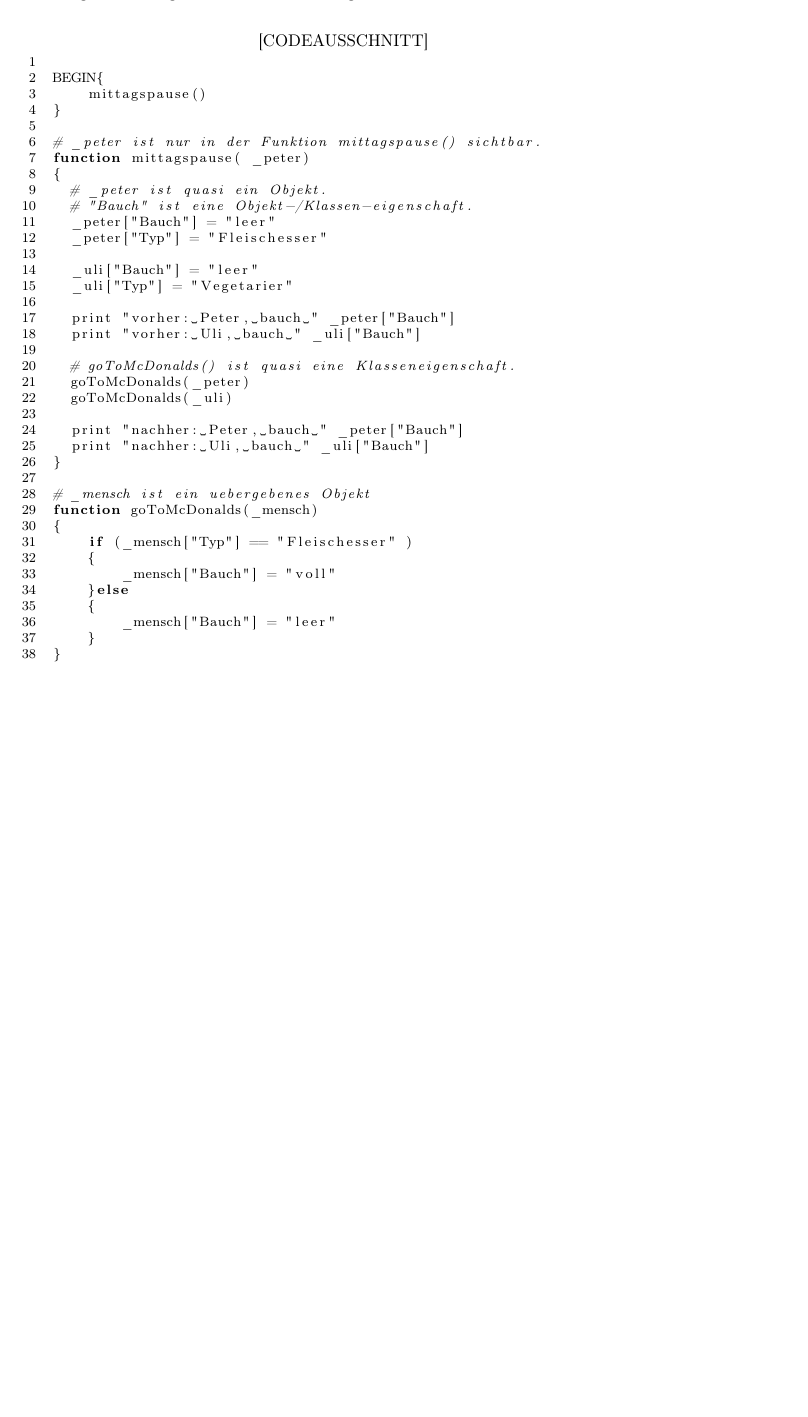
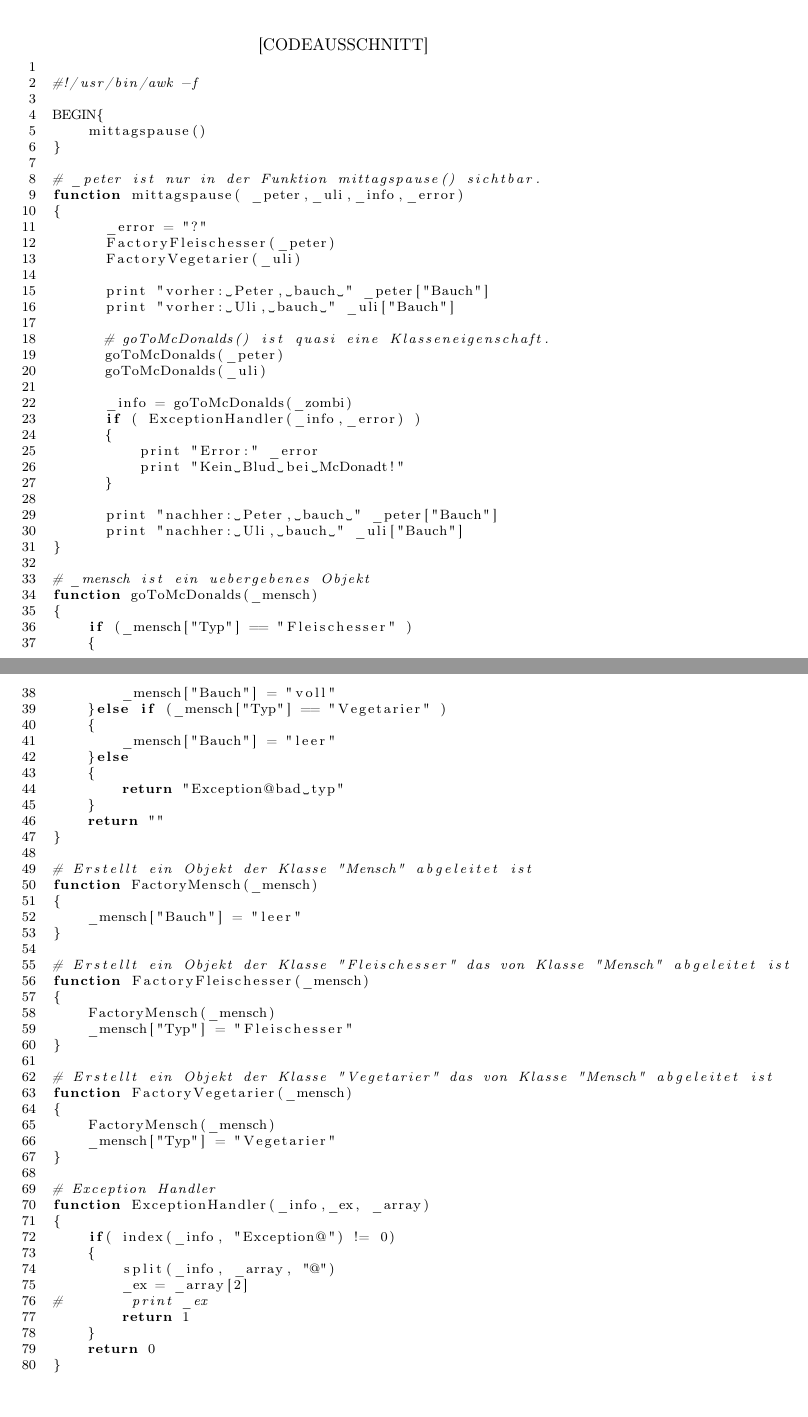
Before and after one commit to Open-Sharedroot/Open-Sharedroot-Dracut, a LaTeX document (doc/DE_de/develop_doc.tex): part of page 16 of 17 before the commit and two parts of pages 16 and 17 of 17 after it, the two joined at a grey line, cut so that both start at the same text, the shorter picture padded with empty space. Compiled offline with pdfLaTeX.

Commit message:
OO programming with awk.

```diff
--- a/doc/DE_de/develop_doc.tex
+++ b/doc/DE_de/develop_doc.tex
@@ -544,20 +544,18 @@ Programmierung ist daher trotzdem möglich und \textbf{sinnvoll}!
 
 \begin{lstlisting}
 
+#!/usr/bin/awk -f
+
 BEGIN{
     mittagspause()
 }
 
 # _peter ist nur in der Funktion mittagspause() sichtbar.
-function mittagspause( _peter)
+function mittagspause( _peter,_uli,_info,_error)
 {
-  # _peter ist quasi ein Objekt.
-  # "Bauch" ist eine Objekt-/Klassen-eigenschaft.
-  _peter["Bauch"] = "leer"
-  _peter["Typ"] = "Fleischesser"
-
-  _uli["Bauch"] = "leer"
-  _uli["Typ"] = "Vegetarier"
+      _error = "?"
+      FactoryFleischesser(_peter)
+      FactoryVegetarier(_uli)
 
       print "vorher: Peter, bauch " _peter["Bauch"]
       print "vorher: Uli, bauch " _uli["Bauch"]
@@ -565,6 +563,13 @@ function mittagspause( _peter)
       # goToMcDonalds() ist quasi eine Klasseneigenschaft.
       goToMcDonalds(_peter)
       goToMcDonalds(_uli)
+
+      _info = goToMcDonalds(_zombi)
+      if ( ExceptionHandler(_info,_error) )
+      {
+          print "Error:" _error
+          print "Kein Blud bei McDonadt!"
+      }
 
       print "nachher: Peter, bauch " _peter["Bauch"]
       print "nachher: Uli, bauch " _uli["Bauch"]
@@ -576,11 +581,49 @@ function goToMcDonalds(_mensch)
     if (_mensch["Typ"] == "Fleischesser" )
     {
         _mensch["Bauch"] = "voll"
+    }else if (_mensch["Typ"] == "Vegetarier" )
+    {
+        _mensch["Bauch"] = "leer"
     }else
+    {
+        return "Exception@bad typ"
+    }
+    return ""
+}
+
+# Erstellt ein Objekt der Klasse "Mensch" abgeleitet ist
+function FactoryMensch(_mensch)
 {
     _mensch["Bauch"] = "leer"
 }
+
+# Erstellt ein Objekt der Klasse "Fleischesser" das von Klasse "Mensch" abgeleitet ist
+function FactoryFleischesser(_mensch)
+{
+    FactoryMensch(_mensch)
+    _mensch["Typ"] = "Fleischesser"
 }
+
+# Erstellt ein Objekt der Klasse "Vegetarier" das von Klasse "Mensch" abgeleitet ist
+function FactoryVegetarier(_mensch)
+{
+    FactoryMensch(_mensch)
+    _mensch["Typ"] = "Vegetarier"
+}
+
+# Exception Handler
+function ExceptionHandler(_info,_ex, _array)
+{
+    if( index(_info, "Exception@") != 0)
+    {
+        split(_info, _array, "@")
+        _ex = _array[2]
+#        print _ex
+        return 1
+    }
+    return 0
+}
+
 \end{lstlisting}
 
 
```
Lines whose indentation alone changed are shown as unchanged.
